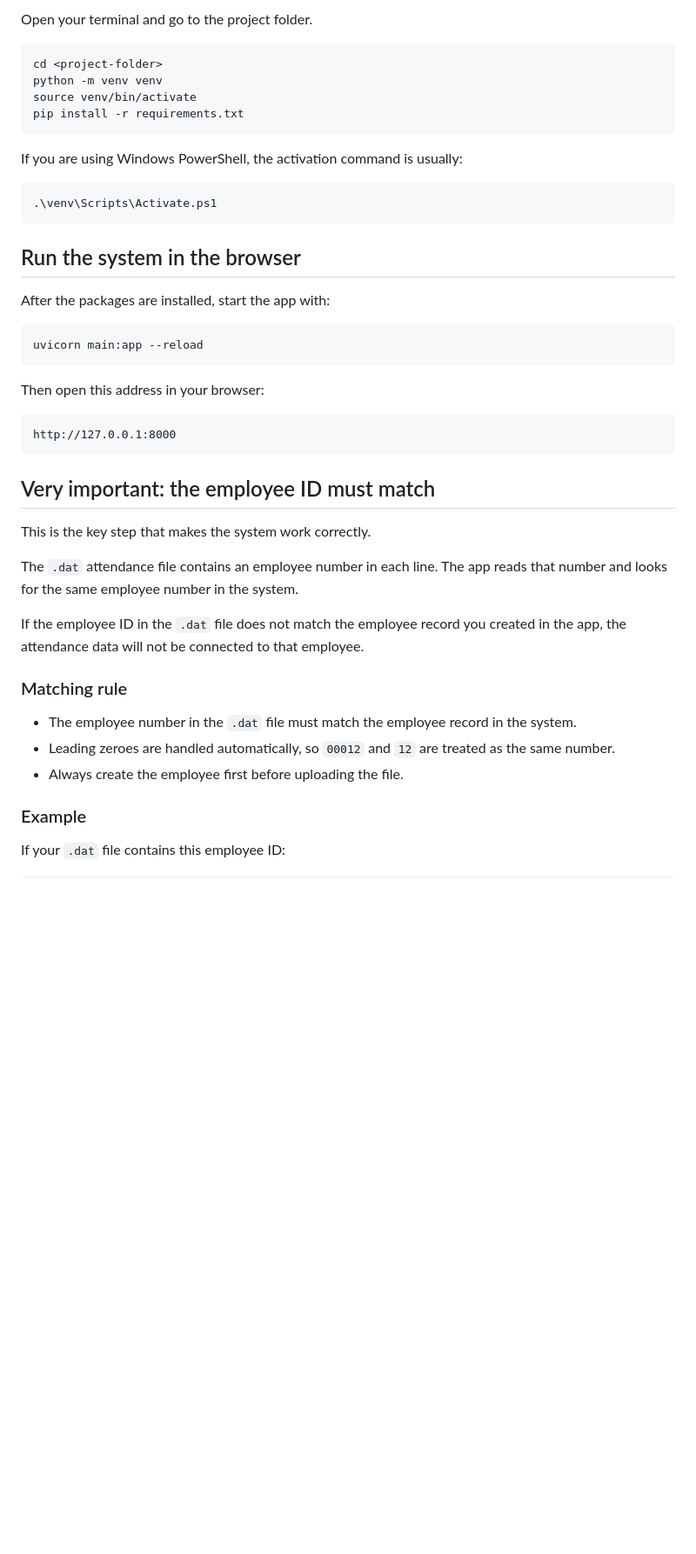
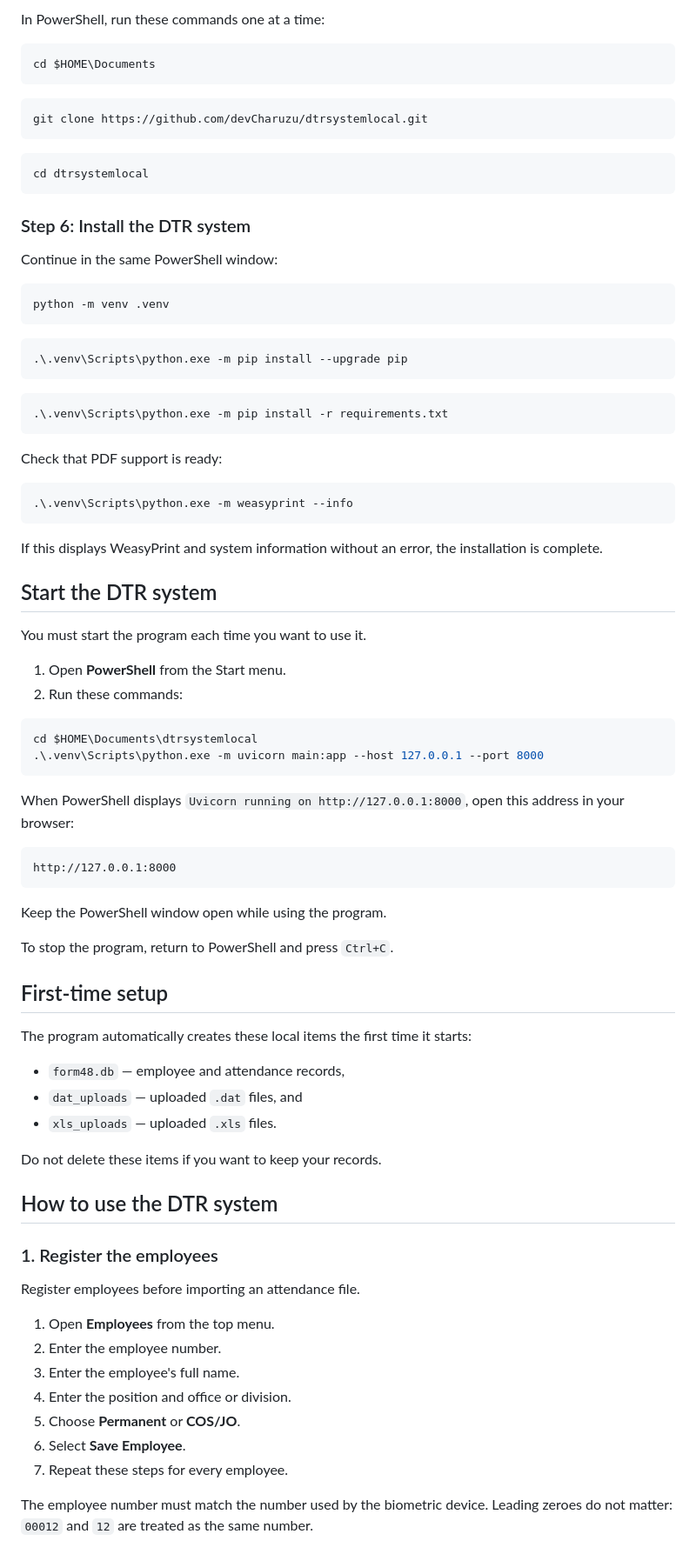
Before and after one commit to devCharuzu/dtrsystemlocal, a Markdown page: README.md, the part around one of its changes. Shown at 87% size. Drawn GitHub-style; blank space fills up the shorter version.

````diff
--- a/README.md
+++ b/README.md
@@ -72,47 +86,90 @@ If that works, you can continue.
 
-Open your terminal and go to the project folder.
+In PowerShell, run these commands one at a time:
 
-```bash
-cd <project-folder>
-python -m venv venv
-source venv/bin/activate
-pip install -r requirements.txt
+```powershell
+cd $HOME\Documents
 ```
 
-If you are using Windows PowerShell, the activation command is usually:
+```powershell
+git clone https://github.com/devCharuzu/dtrsystemlocal.git
+```
 
 ```powershell
-.\venv\Scripts\Activate.ps1
+cd dtrsystemlocal
 ```
 
-## Run the system in the browser
+### Step 6: Install the DTR system
 
-After the packages are installed, start the app with:
+Continue in the same PowerShell window:
 
-```bash
-uvicorn main:app --reload
+```powershell
+python -m venv .venv
 ```
 
-Then open this address in your browser:
+```powershell
+.\.venv\Scripts\python.exe -m pip install --upgrade pip
+```
+
+```powershell
+.\.venv\Scripts\python.exe -m pip install -r requirements.txt
+```
+
+Check that PDF support is ready:
+
+```powershell
+.\.venv\Scripts\python.exe -m weasyprint --info
+```
+
+If this displays WeasyPrint and system information without an error, the
+installation is complete.
+
+## Start the DTR system
+
+You must start the program each time you want to use it.
+
+1. Open **PowerShell** from the Start menu.
+2. Run these commands:
+
+```powershell
+cd $HOME\Documents\dtrsystemlocal
+.\.venv\Scripts\python.exe -m uvicorn main:app --host 127.0.0.1 --port 8000
+```
+
+When PowerShell displays `Uvicorn running on http://127.0.0.1:8000`, open this
+address in your browser:
 
 ```text
 http://127.0.0.1:8000
 ```
 
-## Very important: the employee ID must match
+Keep the PowerShell window open while using the program.
 
-This is the key step that makes the system work correctly.
+To stop the program, return to PowerShell and press `Ctrl+C`.
 
-The `.dat` attendance file contains an employee number in each line. The app reads that number and looks for the same employee number in the system.
+## First-time setup
 
-If the employee ID in the `.dat` file does not match the employee record you created in the app, the attendance data will not be connected to that employee.
+The program automatically creates these local items the first time it starts:
 
-### Matching rule
+- `form48.db` — employee and attendance records,
+- `dat_uploads` — uploaded `.dat` files, and
+- `xls_uploads` — uploaded `.xls` files.
 
-- The employee number in the `.dat` file must match the employee record in the system.
-- Leading zeroes are handled automatically, so `00012` and `12` are treated as the same number.
-- Always create the employee first before uploading the file.
+Do not delete these items if you want to keep your records.
 
-### Example
+## How to use the DTR system
 
-If your `.dat` file contains this employee ID:
+### 1. Register the employees
+
+Register employees before importing an attendance file.
+
+1. Open **Employees** from the top menu.
+2. Enter the employee number.
+3. Enter the employee's full name.
+4. Enter the position and office or division.
+5. Choose **Permanent** or **COS/JO**.
+6. Select **Save Employee**.
+7. Repeat these steps for every employee.
+
+The employee number must match the number used by the biometric device. Leading
+zeroes do not matter: `00012` and `12` are treated as the same number.
+
````
Also changed, not shown: other parts of README.md (+227 -118 lines).
